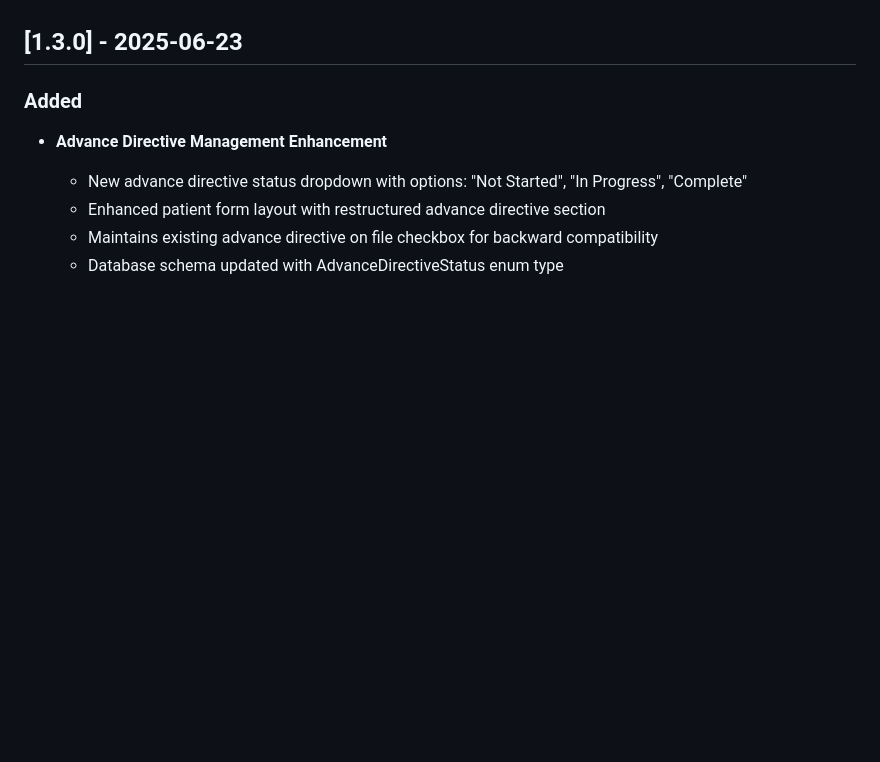
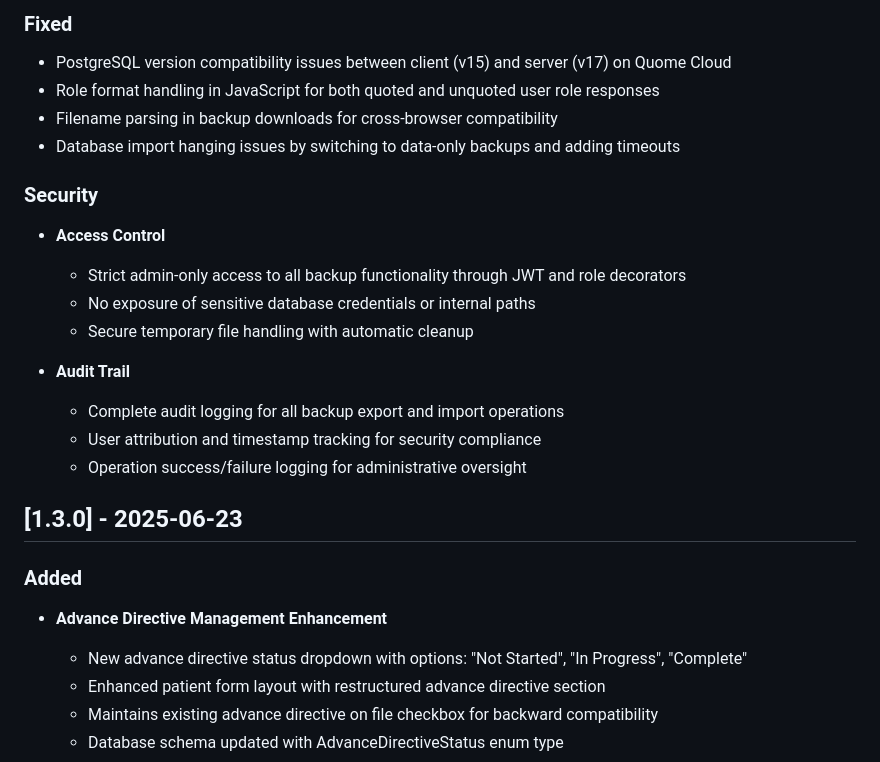
Before and after one commit to quome-steadywell/cust-steadywellos-webapp, a Markdown page: CHANGELOG.md, the part around one of its changes. Rendered like a GitHub page; blank space fills up the shorter version.

```diff
--- a/CHANGELOG.md
+++ b/CHANGELOG.md
@@ -7,3 +54,19 @@ and this project adheres to [Semantic Versioning](https://semver.org/spec/v2.0.0
+### Fixed
+- PostgreSQL version compatibility issues between client (v15) and server (v17) on Quome Cloud
+- Role format handling in JavaScript for both quoted and unquoted user role responses
+- Filename parsing in backup downloads for cross-browser compatibility
+- Database import hanging issues by switching to data-only backups and adding timeouts
+
+### Security
+- **Access Control**
+  - Strict admin-only access to all backup functionality through JWT and role decorators
+  - No exposure of sensitive database credentials or internal paths
+  - Secure temporary file handling with automatic cleanup
+
+- **Audit Trail**
+  - Complete audit logging for all backup export and import operations
+  - User attribution and timestamp tracking for security compliance
+  - Operation success/failure logging for administrative oversight
 
 ## [1.3.0] - 2025-06-23
 
```
Also changed, not shown: other parts of CHANGELOG.md (+47 -0 lines).
